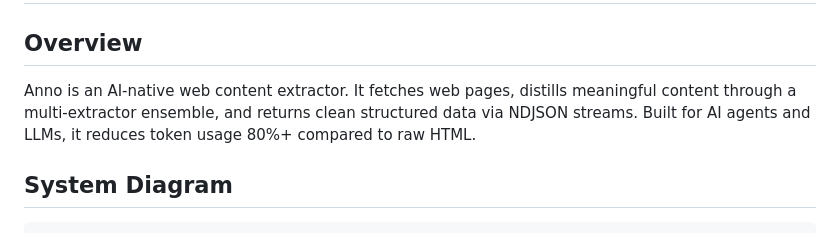
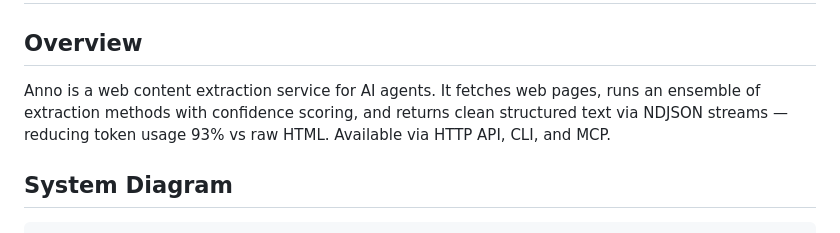
Before and after one commit to evo-hydra/anno, a Markdown page: ARCHITECTURE.md, the part around the change. Drawn GitHub-style.

Commit message:
docs: align ARCHITECTURE.md description with README and package.json
Co-Authored-By: Claude Opus 4.6 <noreply@anthropic.com>

```diff
--- a/ARCHITECTURE.md
+++ b/ARCHITECTURE.md
@@ -2,7 +2,7 @@
 
 ## Overview
 
-Anno is an AI-native web content extractor. It fetches web pages, distills meaningful content through a multi-extractor ensemble, and returns clean structured data via NDJSON streams. Built for AI agents and LLMs, it reduces token usage 80%+ compared to raw HTML.
+Anno is a web content extraction service for AI agents. It fetches web pages, runs an ensemble of extraction methods with confidence scoring, and returns clean structured text via NDJSON streams — reducing token usage 93% vs raw HTML. Available via HTTP API, CLI, and MCP.
 
 ## System Diagram
 
```
